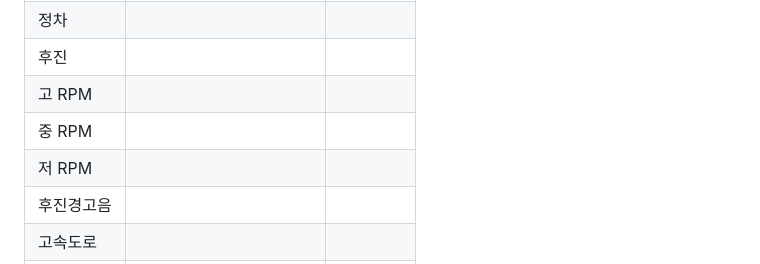
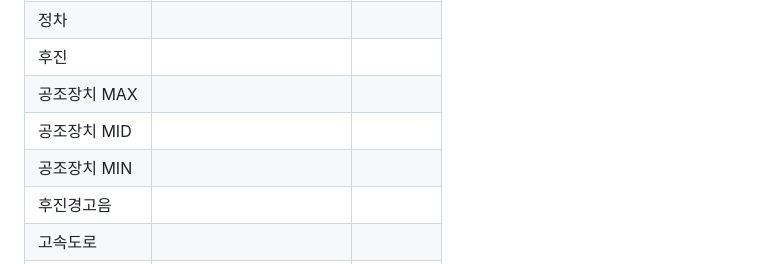
Before and after one commit to SUNGBEOMCHOI/YAMMY, a Markdown page: README.md, the part around the change. GitHub-like rendering.

```diff
--- a/README.md
+++ b/README.md
@@ -85,9 +85,9 @@
 |고속|||
 |정차|||
 |후진|||
-|고 RPM|||
-|중 RPM|||
-|저 RPM|||
+|공조장치 MAX|||
+|공조장치 MID|||
+|공조장치 MIN|||
 |후진경고음|||
 |고속도로|||
 |일반도로|||
```
